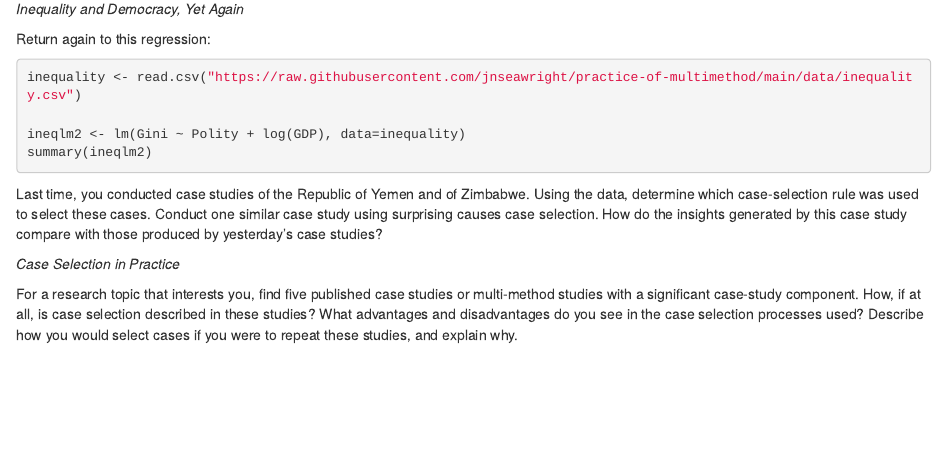
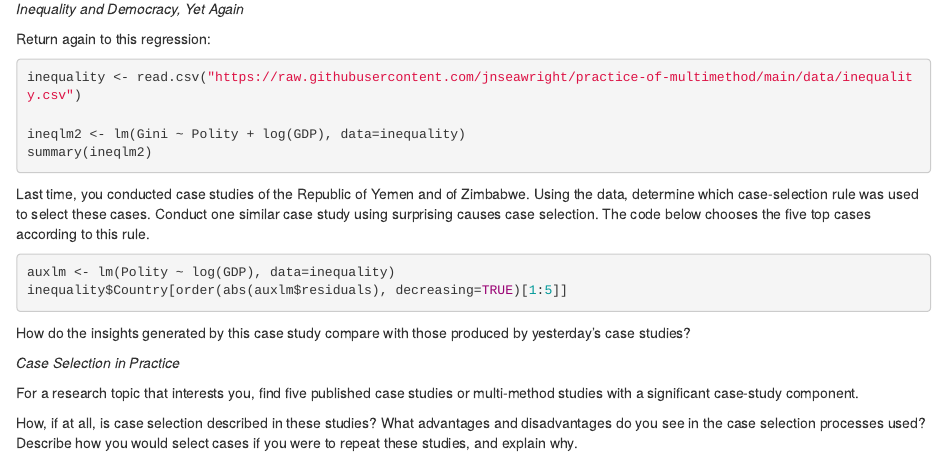
Before and after one commit to jnseawright/IPSA2025, an R Markdown document (Regression and Case Studies Labs/IPSA 2025 Lab 5.Rmd): the page in a window 1100 px wide, from 70 px down. Rendered offline with R 4.5, knitr and Pandoc, with nearby package versions.

Commit message:
lab 5 redux

````diff
--- a/Regression and Case Studies Labs/IPSA 2025 Lab 5.Rmd
+++ b/Regression and Case Studies Labs/IPSA 2025 Lab 5.Rmd
@@ -14,13 +14,22 @@ summary(ineqlm2)
 Last time, you conducted case studies of the Republic of Yemen and of
 Zimbabwe. Using the data, determine which case-selection rule was used
 to select these cases. Conduct one similar case study using surprising
-causes case selection. How do the insights generated by this case study
+causes case selection. The code below chooses the five top cases according to this rule.
+
+```{r, results='hide'}
+auxlm <- lm(Polity ~ log(GDP), data=inequality)
+inequality$Country[order(abs(auxlm$residuals), decreasing=TRUE)[1:5]]
+```
+
+
+How do the insights generated by this case study
 compare with those produced by yesterday's case studies?
 
 *Case Selection in Practice*
 
 For a research topic that interests you, find five published case
 studies or multi-method studies with a significant case-study component.
+
 How, if at all, is case selection described in these studies? What
 advantages and disadvantages do you see in the case selection processes
 used? Describe how you would select cases if you were to repeat these
````
Also changed, not shown: Regression and Case Studies Labs/IPSA-2025-Lab-5.html.
